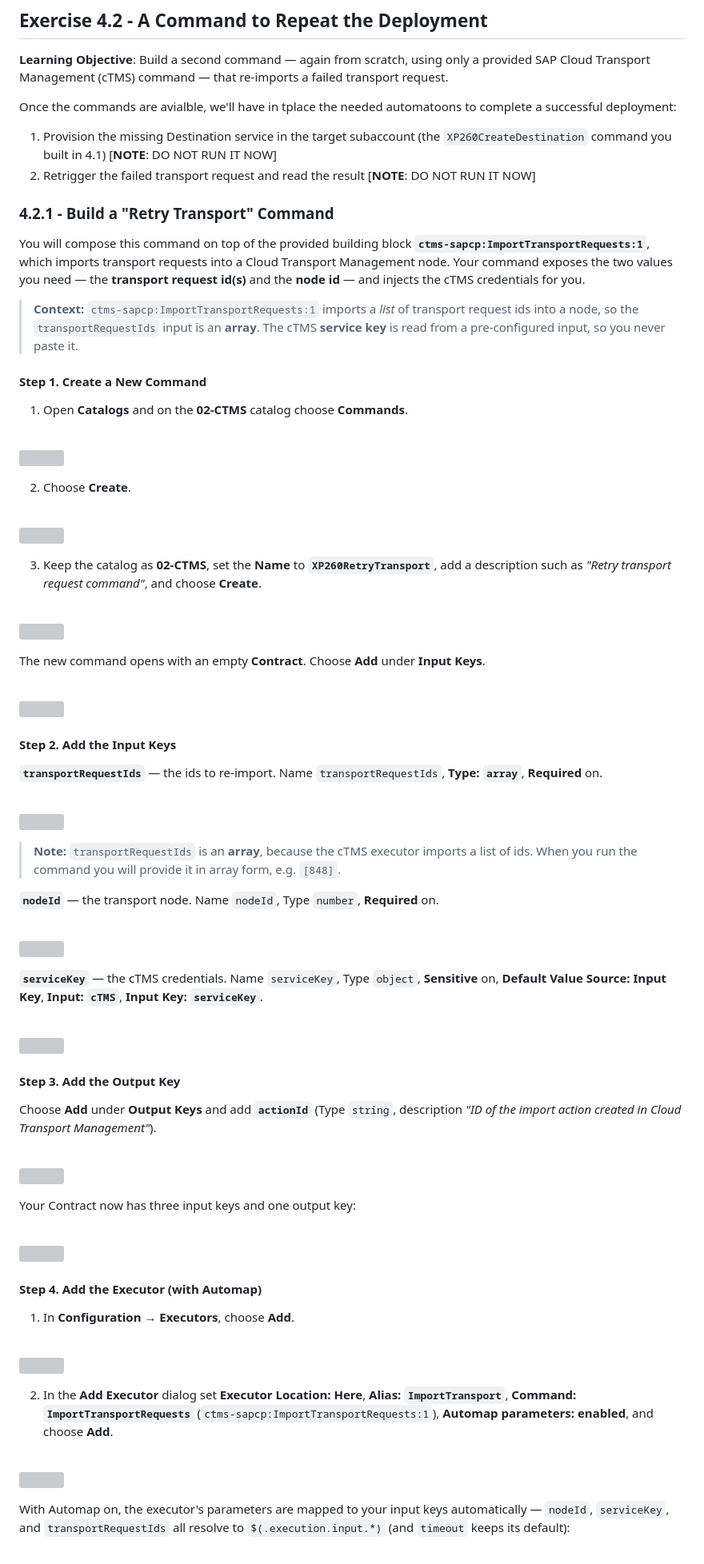
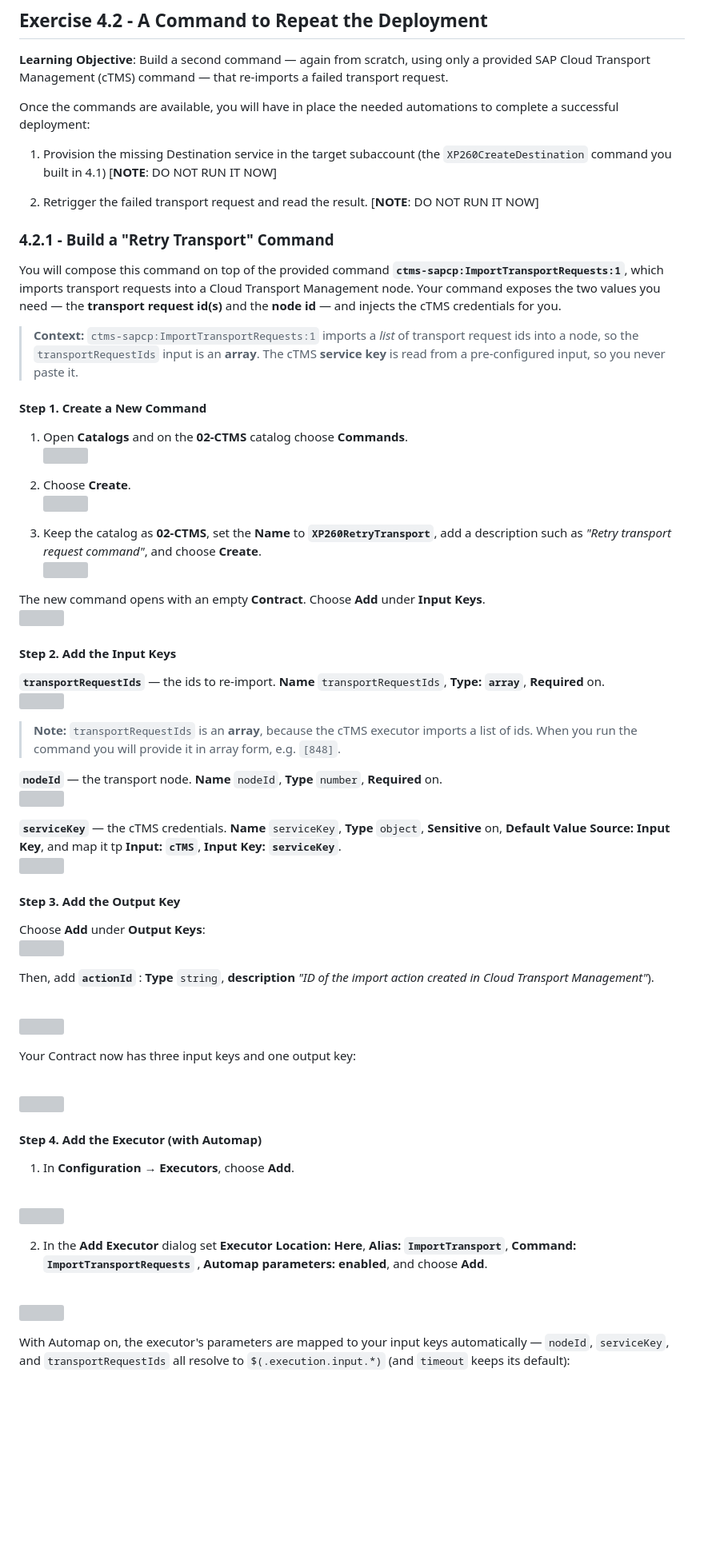
Before and after one commit to SAP-samples/teched2026-XP260, a Markdown page: exercises/ex4/README.md, the part around one of its changes. Shown at 80% size. Rendered like a GitHub page; blank space fills up the shorter version; grey boxes are pictures that could not be loaded.

```diff
--- a/exercises/ex4/README.md
+++ b/exercises/ex4/README.md
@@ -145,54 +145,53 @@ You created a reusable remediation command from scratch: you reviewed the pre-co
 
 **Learning Objective**: Build a second command — again from scratch, using only a provided SAP Cloud Transport Management (cTMS) command — that re-imports a failed transport request.
 
-Once the commands are avialble, we'll have in tplace the needed automatoons to complete a successful deployment:
+Once the commands are available, you will have in place the needed automations to complete a successful deployment:
 
-1. Provision the missing Destination service in the target subaccount (the `XP260CreateDestination` command you built in 4.1) [**NOTE**: DO NOT RUN IT NOW]
-2. Retrigger the failed transport request and read the result [**NOTE**: DO NOT RUN IT NOW]
+1. Provision the missing Destination service in the target subaccount (the `XP260CreateDestination` command you built in 4.1)
+[**NOTE**: DO NOT RUN IT NOW]
+
+2. Retrigger the failed transport request and read the result.
+[**NOTE**: DO NOT RUN IT NOW]
 
 ### 4.2.1 - Build a "Retry Transport" Command
 
-You will compose this command on top of the provided building block **`ctms-sapcp:ImportTransportRequests:1`**, which imports transport requests into a Cloud Transport Management node. Your command exposes the two values you need — the **transport request id(s)** and the **node id** — and injects the cTMS credentials for you.
+You will compose this command on top of the provided command **`ctms-sapcp:ImportTransportRequests:1`**, which imports transport requests into a Cloud Transport Management node. Your command exposes the two values you need — the **transport request id(s)** and the **node id** — and injects the cTMS credentials for you.
 
 > **Context:** `ctms-sapcp:ImportTransportRequests:1` imports a *list* of transport request ids into a node, so the `transportRequestIds` input is an **array**. The cTMS **service key** is read from a pre-configured input, so you never paste it.
 
 #### Step 1. Create a New Command
 
 1. Open **Catalogs** and on the **02-CTMS** catalog choose **Commands**.
-
 <br><img src="images/ex04-02_01.png" />
 
 2. Choose **Create**.
-
 <br><img src="images/ex04-02_02.png" />
 
 3. Keep the catalog as **02-CTMS**, set the **Name** to **`XP260RetryTransport`**, add a description such as *"Retry transport request command"*, and choose **Create**.
-
 <br><img src="images/ex04-02_03.png" />
 
 The new command opens with an empty **Contract**. Choose **Add** under **Input Keys**.
-
 <br><img src="images/ex04-02_04.png" />
 
 #### Step 2. Add the Input Keys
 
-**`transportRequestIds`** — the ids to re-import. Name `transportRequestIds`, **Type: `array`**, **Required** on.
-
+**`transportRequestIds`** — the ids to re-import. **Name** `transportRequestIds`, **Type: `array`**, **Required** on.
 <br><img src="images/ex04-02_12.png" />
 
 > **Note:** `transportRequestIds` is an **array**, because the cTMS executor imports a list of ids. When you run the command you will provide it in array form, e.g. `[848]`.
 
-**`nodeId`** — the transport node. Name `nodeId`, Type `number`, **Required** on.
-
+**`nodeId`** — the transport node. **Name** `nodeId`, **Type** `number`, **Required** on.
 <br><img src="images/ex04-02_06.png" />
 
-**`serviceKey`** — the cTMS credentials. Name `serviceKey`, Type `object`, **Sensitive** on, **Default Value Source: Input Key**, **Input: `cTMS`**, **Input Key: `serviceKey`**.
-
+**`serviceKey`** — the cTMS credentials. **Name** `serviceKey`, **Type** `object`, **Sensitive** on, **Default Value Source: Input Key**, and map it tp **Input: `cTMS`**, **Input Key: `serviceKey`**.
 <br><img src="images/ex04-02_07.png" />
 
 #### Step 3. Add the Output Key
 
-Choose **Add** under **Output Keys** and add **`actionId`** (Type `string`, description *"ID of the import action created in Cloud Transport Management"*).
+Choose **Add** under **Output Keys**:
+<br><img src="images/ex04-00-10.png" />
+
+Then, add **`actionId`** : **Type** `string`, **description** *"ID of the import action created in Cloud Transport Management"*).
 
 <br><img src="images/ex04-02_08.png" />
 
@@ -206,5 +205,5 @@ Your Contract now has three input keys and one output key:
 
 <br><img src="images/ex04-02_10.png" />
 
-2. In the **Add Executor** dialog set **Executor Location: Here**, **Alias: `ImportTransport`**, **Command: `ImportTransportRequests`** (`ctms-sapcp:ImportTransportRequests:1`), **Automap parameters: enabled**, and choose **Add**.
+2. In the **Add Executor** dialog set **Executor Location: Here**, **Alias: `ImportTransport`**, **Command: `ImportTransportRequests`** , **Automap parameters: enabled**, and choose **Add**.
 
```
Also changed, not shown: other parts of exercises/ex4/README.md (+16 -15 lines).
